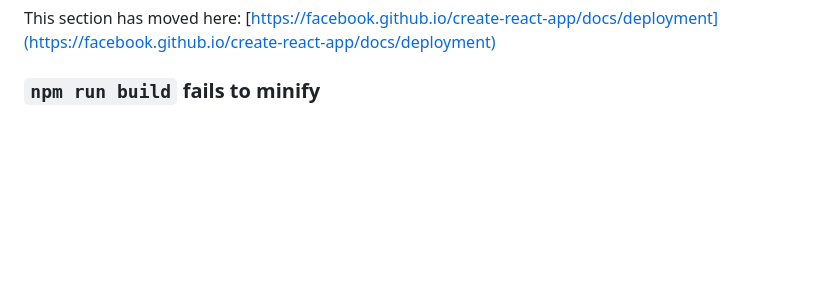
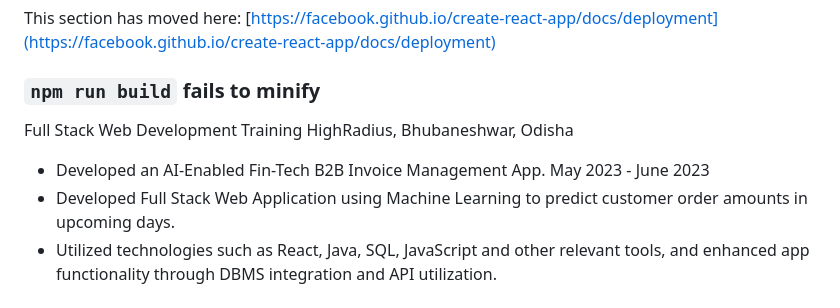
Before and after one commit to rohitbhardwaj0/Full-Stack-Project, a Markdown page: README.md, the part around the change. Rendered like a GitHub page; blank space fills up the shorter version.

```diff
--- a/README.md
+++ b/README.md
@@ -68,6 +68,14 @@ This section has moved here: [https://facebook.github.io/create-react-app/docs/d
 
 ### `npm run build` fails to minify
 
+
+Full Stack Web Development Training HighRadius, Bhubaneshwar, Odisha
+- Developed an AI-Enabled Fin-Tech B2B Invoice Management App. May 2023 - June 2023
+- Developed Full Stack Web Application using Machine Learning to predict customer order amounts in upcoming
+days.
+- Utilized technologies such as React, Java, SQL, JavaScript and other relevant tools, and enhanced app functionality
+through DBMS integration and API utilization.
+
 This section has moved here: [https://facebook.github.io/create-react-app/docs/troubleshooting#npm-run-build-fails-to-minify](https://facebook.github.io/create-react-app/docs/troubleshooting#npm-run-build-fails-to-minify)
 =======
 # Full-Stack-Project
```
